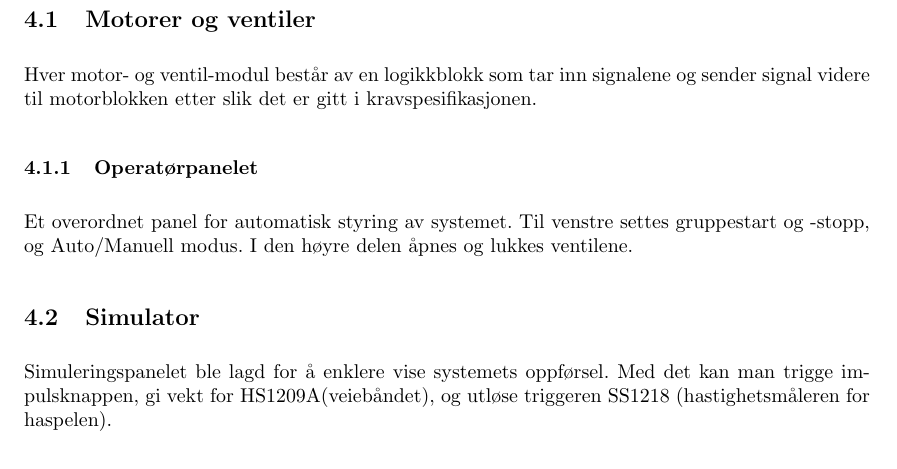
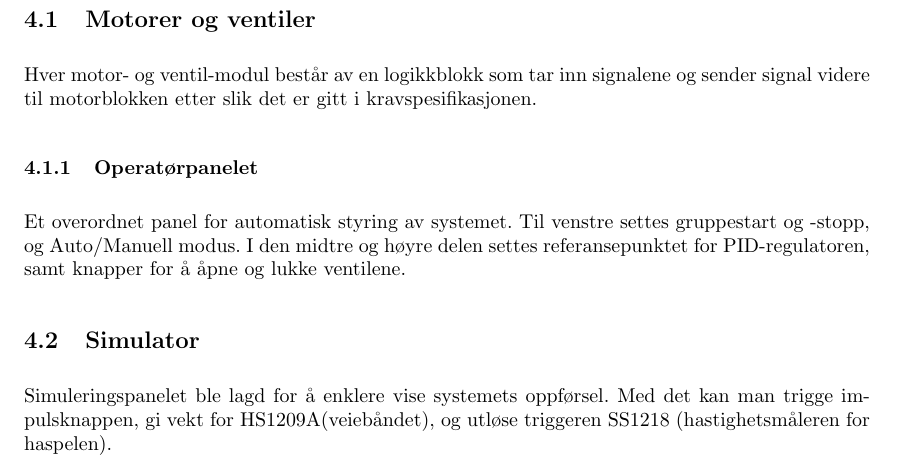
Before and after one commit to knobbie/instr, a LaTeX document (top.tex, which reads moduler.tex): part of page 6 of 6, cut so that both start at the same text. Compiled offline with pdfLaTeX.

Commit message:
Update moduler.tex

```diff
--- a/moduler.tex
+++ b/moduler.tex
@@ -3,7 +3,7 @@
 	Hver motor- og ventil-modul består av en logikkblokk som tar inn signalene og sender signal videre til motorblokken etter slik det er gitt i kravspesifikasjonen.
 
 \subsubsection{Operatørpanelet}
-	Et overordnet panel for automatisk styring av systemet. Til venstre settes gruppestart og -stopp, og Auto/Manuell modus. I den høyre delen åpnes og lukkes ventilene.
+	Et overordnet panel for automatisk styring av systemet. Til venstre settes gruppestart og -stopp, og Auto/Manuell modus. I den midtre og høyre delen settes referansepunktet for PID-regulatoren, samt knapper for å åpne og lukke ventilene.
 
 \subsection{Simulator}
 	Simuleringspanelet ble lagd for å enklere vise systemets oppførsel. Med det kan man trigge impulsknappen, gi vekt for HS1209A(veiebåndet), og utløse triggeren SS1218 (hastighetsmåleren for haspelen).
```
